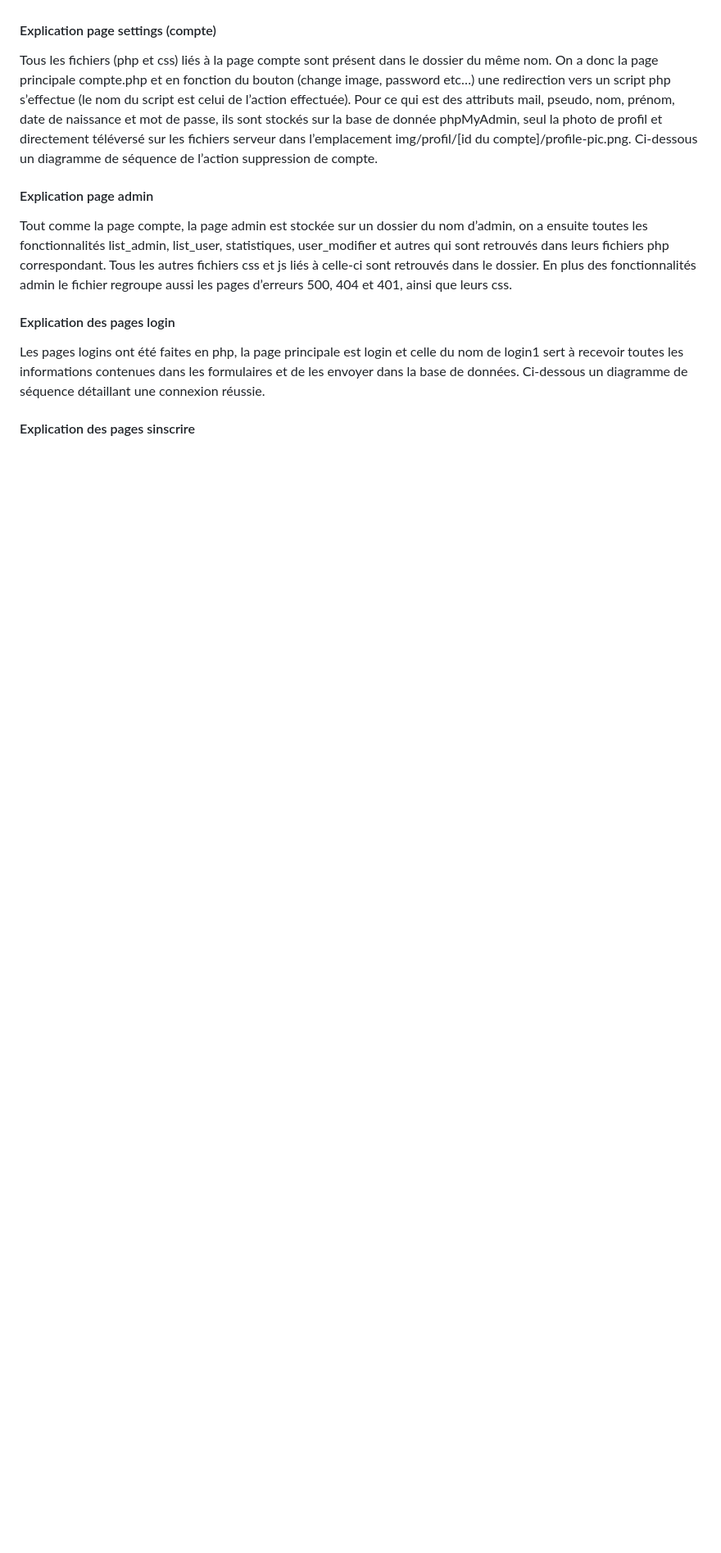
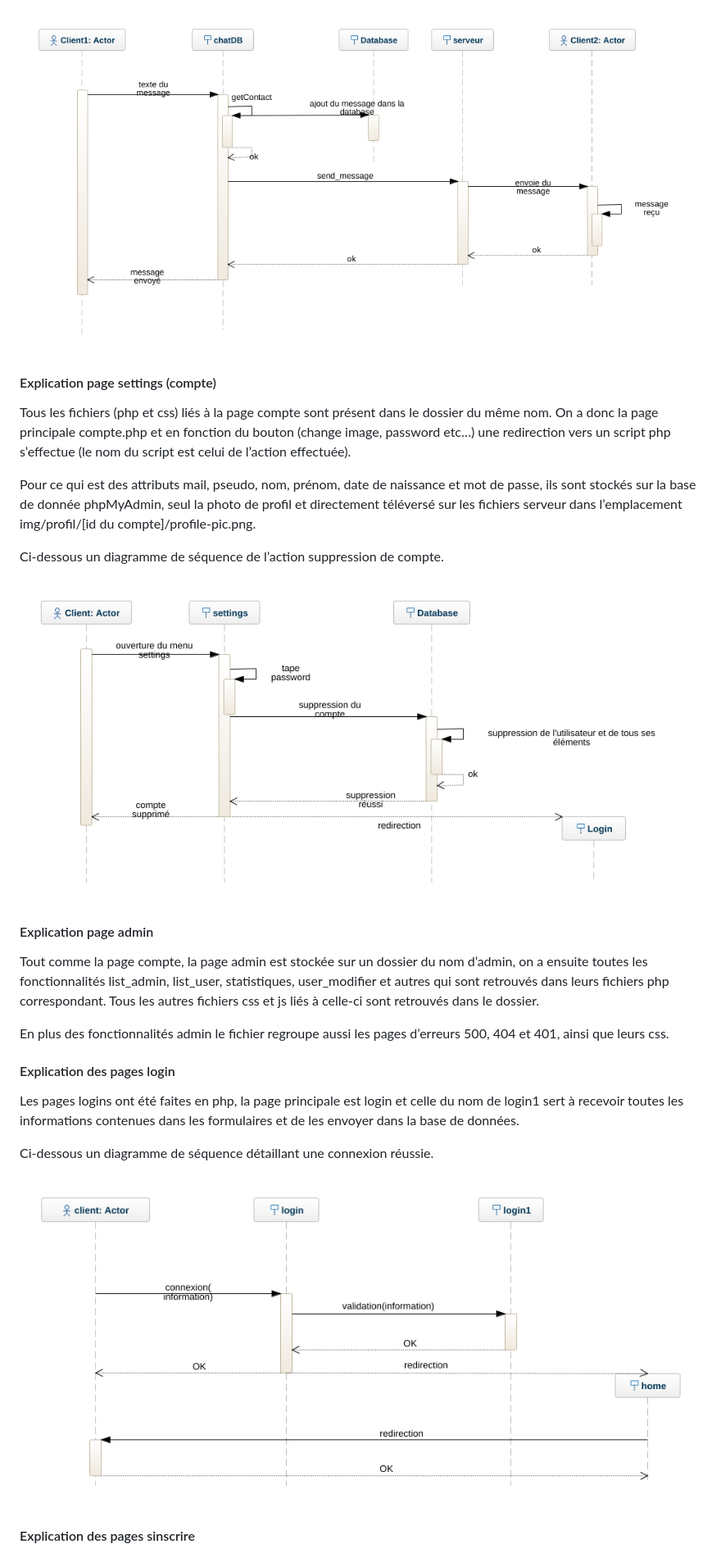
Before and after one commit to Theo22100/CosmicLink, a Markdown page: DESIGN.md, the part around one of its changes. Shown at 82% size. GitHub-like rendering; blank space fills up the shorter version.

```diff
--- a/DESIGN.md
+++ b/DESIGN.md
@@ -28,24 +49,31 @@ Retrouvez ci-dessous des diagrammes de séquence détaillant quelques scénarios
 
-
+![Diagramme séquence sendMessage](design/chat_ligneVie.png)
 
 
 #### Explication page settings (compte)
 
 Tous les fichiers (php et css) liés à la page compte sont présent dans le dossier du même nom. On a donc la page principale compte.php et en fonction du bouton (change image, password etc…) une redirection vers un script php s’effectue (le nom du script est celui de l’action effectuée).
+
 Pour ce qui est des attributs mail, pseudo, nom, prénom, date de naissance et mot de passe, ils sont stockés sur la base de donnée phpMyAdmin, seul la photo de profil et directement téléversé sur les fichiers serveur dans l’emplacement img/profil/[id du compte]/profile-pic.png.
+
 Ci-dessous un diagramme de séquence de l’action suppression de compte.
 
+![Diagramme séquence deleteAccount](design/setting_ligneVie.png)
 
 
 #### Explication page admin
 
 Tout comme la page compte, la page admin est stockée sur un dossier du nom d’admin, on a ensuite toutes les fonctionnalités list_admin, list_user, statistiques, user_modifier et autres qui sont retrouvés dans leurs fichiers php correspondant. Tous les autres fichiers css et js liés à celle-ci sont retrouvés dans le dossier.
+
 En plus des fonctionnalités admin le fichier regroupe aussi les pages d’erreurs 500, 404 et 401, ainsi que leurs css.
 
 #### Explication des pages login
 
 Les pages logins ont été faites en php, la page principale est login et celle du nom de login1 sert à recevoir toutes les informations contenues dans les formulaires et de les envoyer dans la base de données.
+
 Ci-dessous un diagramme de séquence détaillant une connexion réussie.
+
+![Diagramme séquence connexion](design/login_ligneVie.png)
 
 
 #### Explication des pages sinscrire
```
Also changed, not shown: other parts of DESIGN.md (+25 -1 lines).
